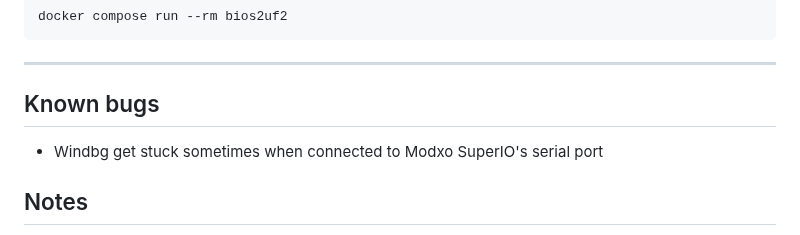
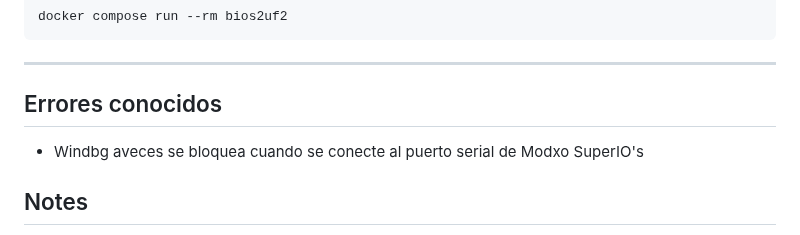
Before and after one commit to Team-Resurgent/Modxo, a Markdown page: README ES-MX.md, the part around the change. GitHub-like rendering.

Commit message:
Update README ES-MX: translated know bugs section

```diff
--- a/README ES-MX.md
+++ b/README ES-MX.md
@@ -154,8 +154,8 @@ docker compose run --rm bios2uf2
 
 ---
 
-## Known bugs
- * Windbg get stuck sometimes when connected to Modxo SuperIO's serial port
+## Errores conocidos
+ * Windbg aveces se bloquea cuando se conecte al puerto serial de Modxo SuperIO's
 
 ## Notes
  * Currently, Modxo uses the ID 0xAF. Any derivative hardware with significant changes should ideally use a different ID. This is so that software like PrometheOS can target features appropriately.
```
